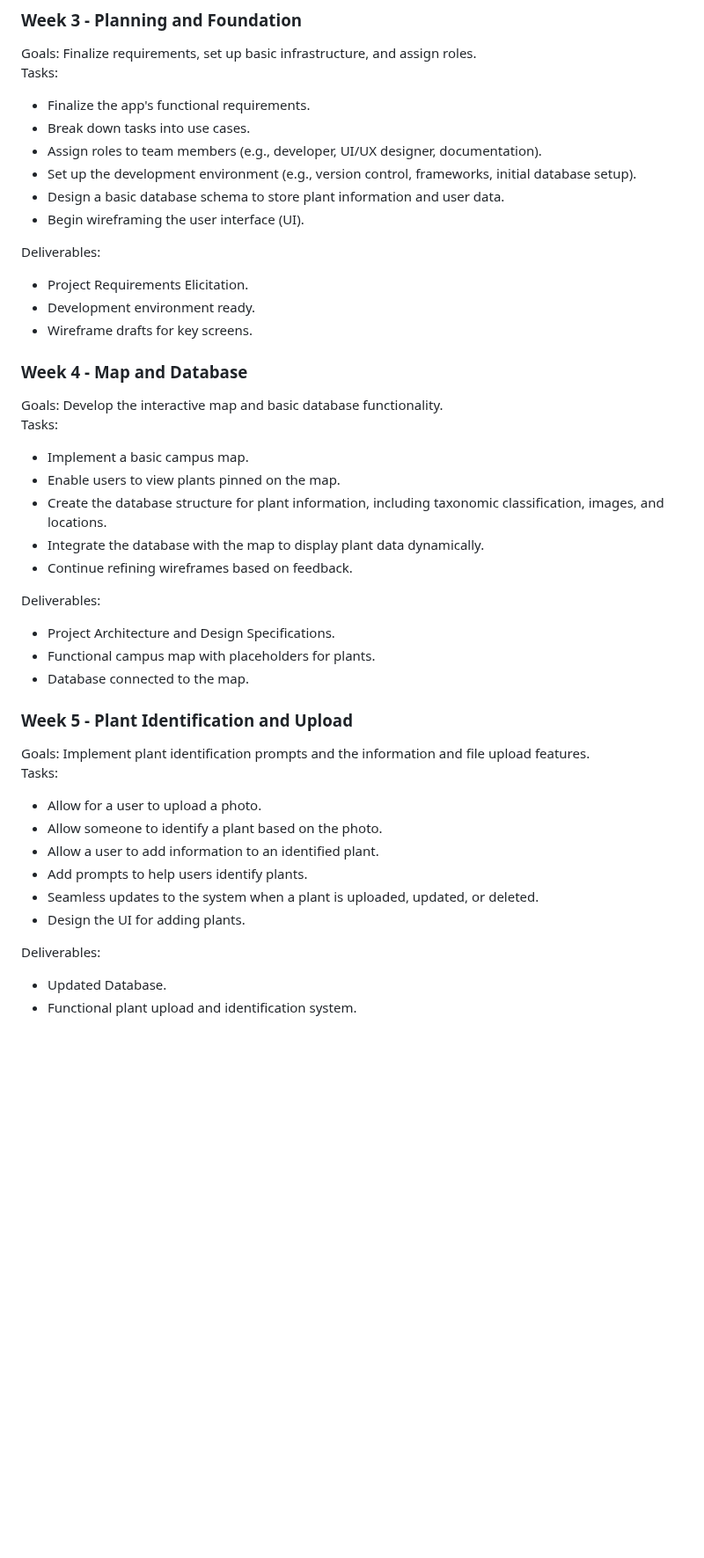
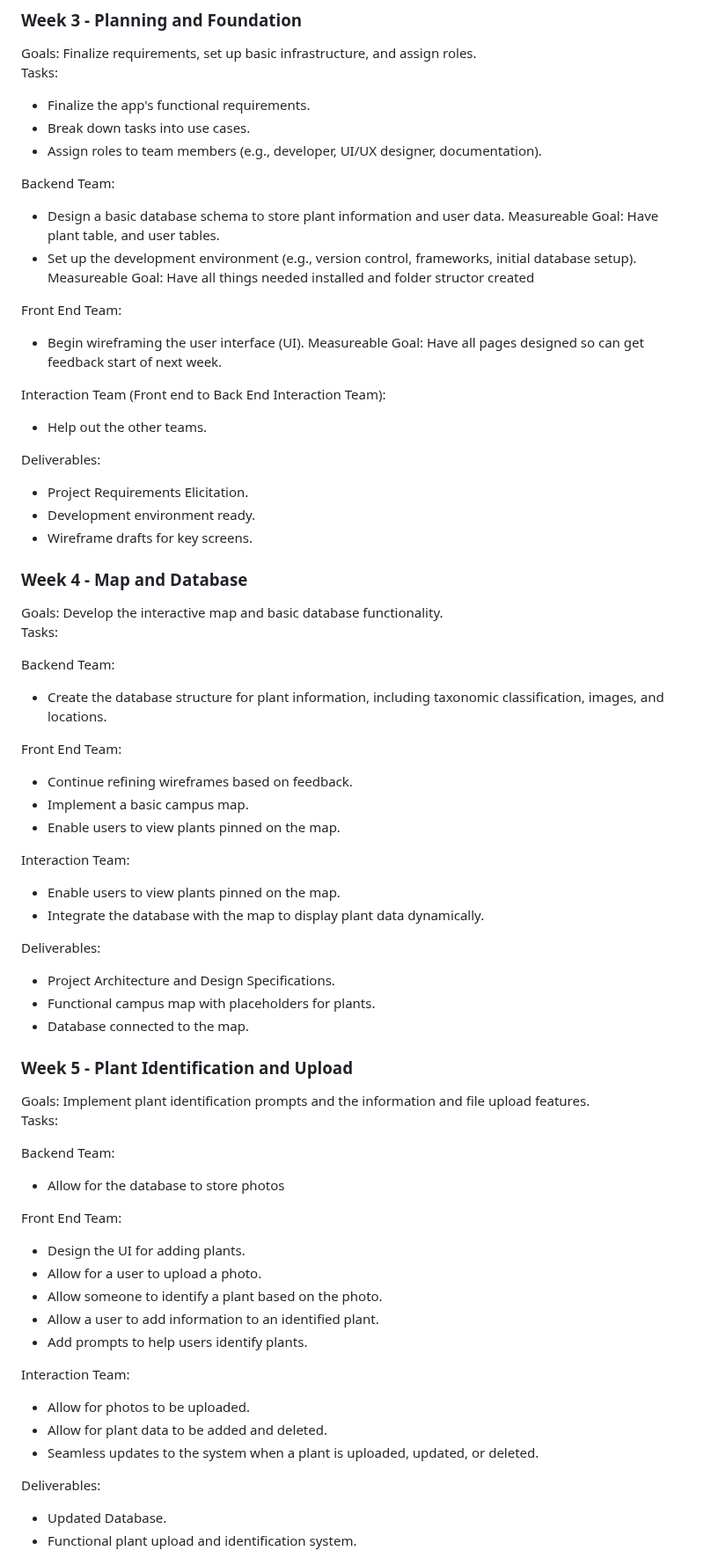
Before and after one commit to Flameis/CS362-Team3, a Markdown page: Project Proposal.md, the part around one of its changes. Shown at 88% size. Rendered like a GitHub page; blank space fills up the shorter version.

```diff
--- a/Project Proposal.md
+++ b/Project Proposal.md
@@ -218,9 +218,22 @@ Tasks:
 * Finalize the app's functional requirements.
 * Break down tasks into use cases.
 * Assign roles to team members (e.g., developer, UI/UX designer, documentation).
+
+Backend Team:
+
+* Design a basic database schema to store plant information and user data.
+    Measureable Goal: Have plant table, and user tables.
 * Set up the development environment (e.g., version control, frameworks, initial database setup).
-* Design a basic database schema to store plant information and user data.
+    Measureable Goal: Have all things needed installed and folder structor created
+
+Front End Team:
+
 * Begin wireframing the user interface (UI).
+    Measureable Goal: Have all pages designed so can get feedback start of next week.
+
+Interaction Team (Front end to Back End Interaction Team):
+
+* Help out the other teams.
 
 Deliverables:
 * Project Requirements Elicitation.
@@ -230,11 +243,22 @@ Deliverables:
 ### Week 4 - Map and Database
 Goals: Develop the interactive map and basic database functionality.
 Tasks:
+
+Backend Team:
+
+* Create the database structure for plant information, including taxonomic classification, images, and locations.
+
+Front End Team:
+
+* Continue refining wireframes based on feedback.
 * Implement a basic campus map.
 * Enable users to view plants pinned on the map.
-* Create the database structure for plant information, including taxonomic classification, images, and locations.
+
+Interaction Team:
+
+* Enable users to view plants pinned on the map.
 * Integrate the database with the map to display plant data dynamically.
-* Continue refining wireframes based on feedback.
+
 
 Deliverables:
 * Project Architecture and Design Specifications.
@@ -242,14 +266,28 @@ Deliverables:
 * Database connected to the map.
 
 ### Week 5 - Plant Identification and Upload
+
 Goals: Implement plant identification prompts and the information and file upload features.
 Tasks:
+
+
+Backend Team:
+
+* Allow for the database to store photos
+
+Front End Team:
+
+* Design the UI for adding plants.
 * Allow for a user to upload a photo.
 * Allow someone to identify a plant based on the photo.
 * Allow a user to add information to an identified plant.
 * Add prompts to help users identify plants.
+
+Interaction Team:
+
+* Allow for photos to be uploaded.
+* Allow for plant data to be added and deleted.
 * Seamless updates to the system when a plant is uploaded, updated, or deleted.
-* Design the UI for adding plants.
 
 Deliverables:
 * Updated Database.
```
Also changed, not shown: other parts of Project Proposal.md (+87 -8 lines).
